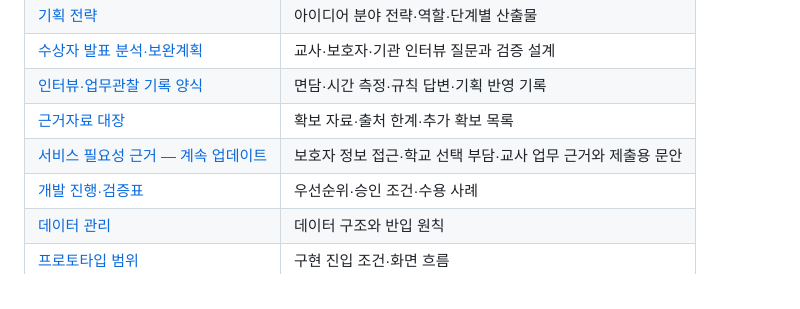
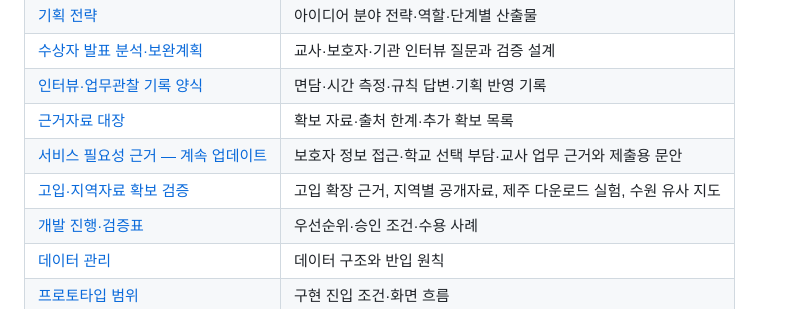
Before and after one commit to qkrpdms123/special-education-placement-map, a Markdown page: README.md, the part around the change. GitHub-like rendering.

```diff
--- a/README.md
+++ b/README.md
@@ -46,6 +46,7 @@ MVP 제외: 최종 배치·선정 심사, 실시간 잔여 정원 판단, 나이
 | [인터뷰·업무관찰 기록 양식](docs/research/인터뷰_및_업무관찰_기록양식.md) | 면담·시간 측정·규칙 답변·기획 반영 기록 |
 | [근거자료 대장](docs/research/조사자료_및_출처.md) | 확보 자료·출처 한계·추가 확보 목록 |
 | [서비스 필요성 근거 — 계속 업데이트](docs/research/1차제출_필요성_근거정리.md) | 보호자 정보 접근·학교 선택 부담·교사 업무 근거와 제출용 문안 |
+| [고입·지역자료 확보 검증](docs/research/고입_및_지역공개자료_확보검증.md) | 고입 확장 근거, 지역별 공개자료, 제주 다운로드 실험, 수원 유사 지도 |
 | [개발 진행·검증표](docs/development/실행계획_및_검증표.md) | 우선순위·승인 조건·수용 사례 |
 | [데이터 관리](data/README.md) | 데이터 구조와 반입 원칙 |
 | [프로토타입 범위](prototype/README.md) | 구현 진입 조건·화면 흐름 |
```
Also changed, not shown: docs/research/1차제출_필요성_근거정리.md (+2 -0 lines), docs/research/고입_및_지역공개자료_확보검증.md (added, +79 -0 lines).
